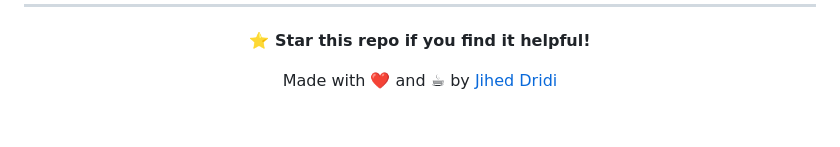
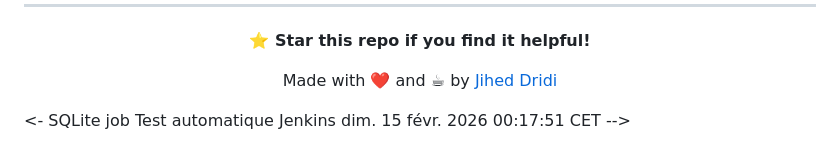
Before and after one commit to Jiheddridi/cloudjobhunt-infrastructure, a Markdown page: README.md, the part around the change. Drawn GitHub-style; blank space fills up the shorter version.

Commit message:
test: Déclenchement automatique via Poll SCM

```diff
--- a/README.md
+++ b/README.md
@@ -910,3 +910,4 @@ If you're new to these technologies, here are some helpful resources:
 Made with ❤️ and ☕ by [Jihed Dridi](https://github.com/Jiheddridi)
 
 </div>
+<- SQLite job Test automatique Jenkins dim. 15 févr. 2026 00:17:51 CET -->
```
